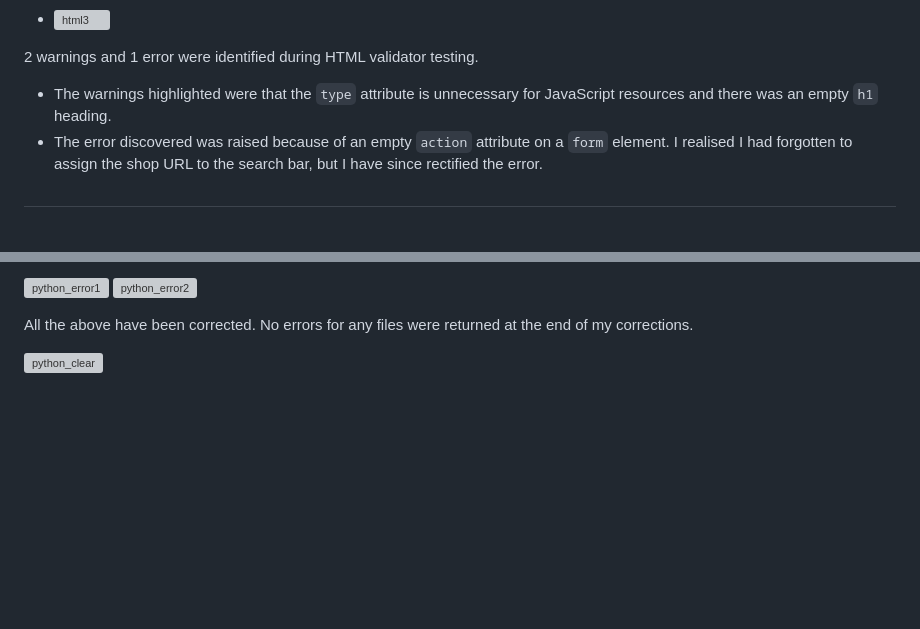
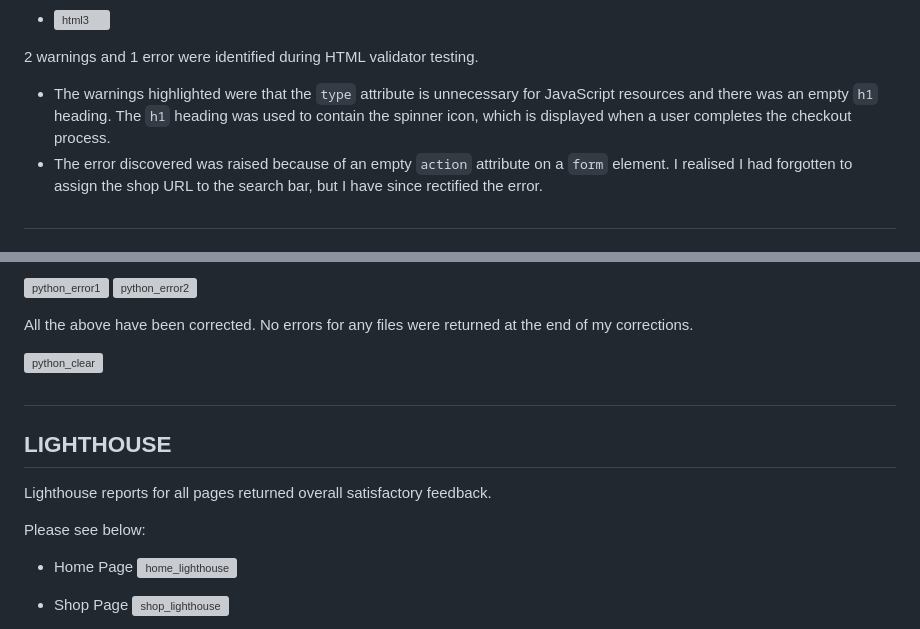
Before and after one commit to runabrandes/pp5-elegant-essentials, a Markdown page: TESTING.md, 2 parts joined by grey strips. GitHub-like rendering; blank space fills up the shorter version; grey boxes are pictures that could not be loaded.

Commit message:
Added lighthouse report to TESTING.md

```diff
--- a/TESTING.md
+++ b/TESTING.md
@@ -278,7 +278,7 @@ All self-written html files were tested using [W3C HTML Validator](https://valid
 
 2 warnings and 1 error were identified during HTML validator testing.
 
-- The warnings highlighted were that the `type` attribute is unnecessary for JavaScript resources and there was an empty `h1` heading.
+- The warnings highlighted were that the `type` attribute is unnecessary for JavaScript resources and there was an empty `h1` heading. The `h1` heading was used to contain the spinner icon, which is displayed when a user completes the checkout process.
 - The error discovered was raised because of an empty `action` attribute on a `form` element.
 I realised I had forgotten to assign the shop URL to the search bar, but I have since rectified the error.
 
@@ -311,3 +311,17 @@ All the above have been corrected. No errors for any files were returned at the
 
 ![python_clear](documentation/testing/python_clear.png)
 
+#
+
+## LIGHTHOUSE
+
+Lighthouse reports for all pages returned overall satisfactory feedback.
+
+Please see below:
+
+- Home Page
+![home_lighthouse](documentation/lighthouse/lh_home.png)
+
+- Shop Page
+![shop_lighthouse](documentation/lighthouse/lh_shop.png)
+
```
Also changed, not shown: other parts of TESTING.md (+28 -1 lines), documentation/lighthouse/lh_faq.png (added).
